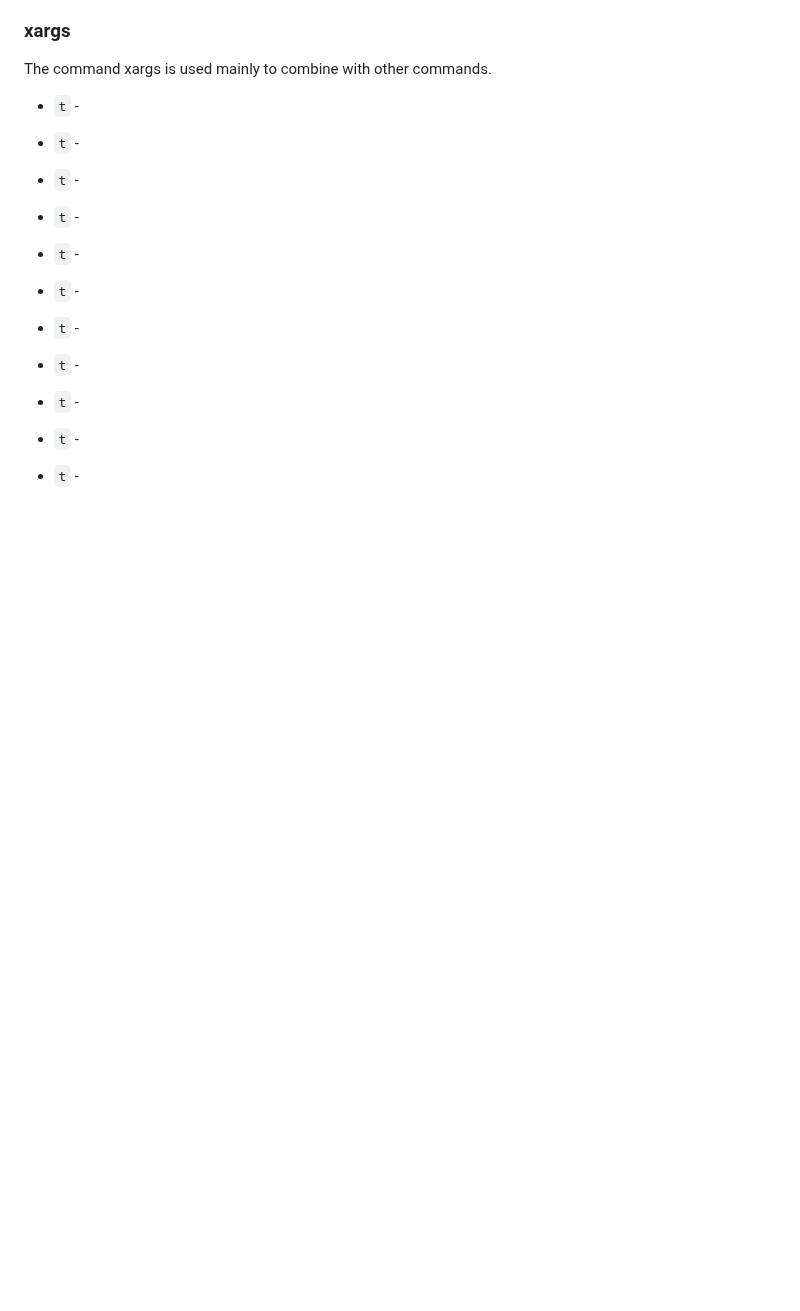
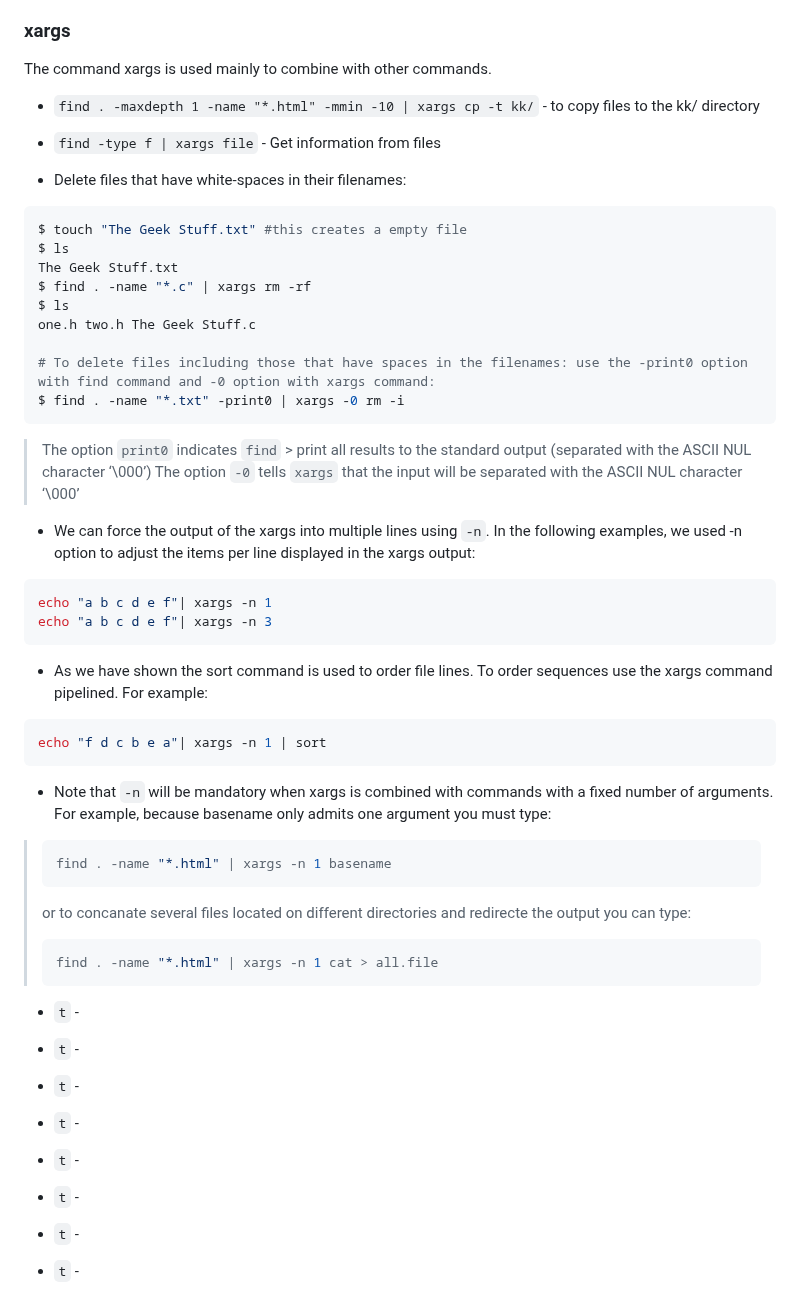
Before and after one commit to Deya-B/Linux_Python_DB, a Markdown page: Linux/Linux_AdvancedCommands.md, the part around the change. GitHub-like rendering; blank space fills up the shorter version.

````diff
--- a/Linux/Linux_AdvancedCommands.md
+++ b/Linux/Linux_AdvancedCommands.md
@@ -363,11 +363,47 @@ There are many other options(for example finding files that are newer or older t
 
 ### xargs <a name="xargs"></a>
 The command xargs is used mainly to combine with other commands.
-* ```t``` -
-* ```t``` -
-* ```t``` -
+* ```find . -maxdepth 1 -name "*.html" -mmin -10 | xargs cp -t kk/``` - to copy files to the kk/ directory
+* ```find -type f | xargs file``` - Get information from files
 
-* ```t``` -
+* Delete files that have white-spaces in their filenames:
+```sh
+$ touch "The Geek Stuff.txt" #this creates a empty file
+$ ls
+The Geek Stuff.txt
+$ find . -name "*.c" | xargs rm -rf
+$ ls
+one.h two.h The Geek Stuff.c
+
+# To delete files including those that have spaces in the filenames: use the -print0 option with find command and -0 option with xargs command:
+$ find . -name "*.txt" -print0 | xargs -0 rm -i
+```
+> The option `print0` indicates `find` > print all results to the standard output (separated with the ASCII NUL character ‘\000’)
+> The option `-0` tells `xargs` that the input will be separated with the ASCII NUL character ‘\000’
+
+* We can force the output of the xargs into multiple lines using `-n`. In the following examples, we used -n option to adjust the items per line displayed in the xargs output:
+```sh
+echo "a b c d e f"| xargs -n 1
+echo "a b c d e f"| xargs -n 3
+```
+
+* As we have shown the sort command is used to order file lines. To order sequences use the xargs command pipelined. For example:
+```sh
+echo "f d c b e a"| xargs -n 1 | sort
+```
+
+* Note that `-n` will be mandatory when xargs is combined with commands with a fixed number of arguments.<br>
+  For example, because basename only admits one argument you must type:
+> ```sh
+> find . -name "*.html" | xargs -n 1 basename
+> ```
+> or to concanate several files located on different directories and redirecte the output you can type:
+> ```sh
+> find . -name "*.html" | xargs -n 1 cat > all.file
+> ```
+
+
+  * ```t``` -
 * ```t``` -
 * ```t``` -
 * ```t``` -
````
